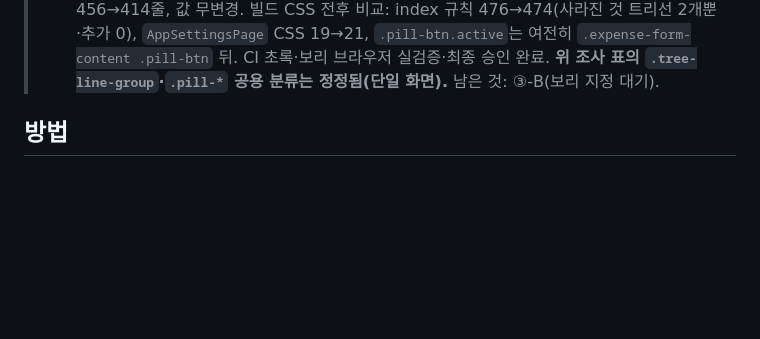
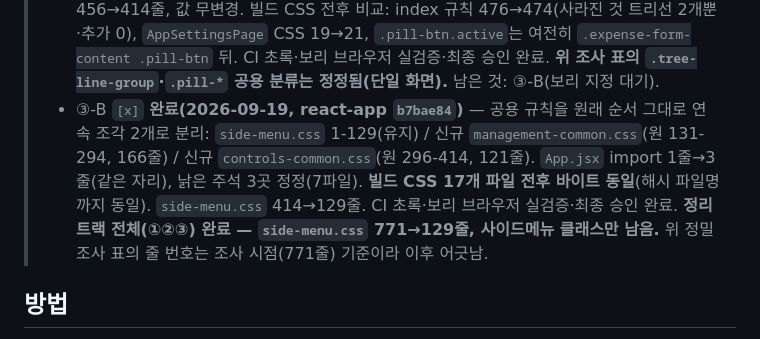
Before and after one commit to mung2nyang/ubiquitous-parakeet, a Markdown page: docs/ui-comparison-report.md, the part around the change. Rendered like a GitHub page; blank space fills up the shorter version.

```diff
--- a/docs/ui-comparison-report.md
+++ b/docs/ui-comparison-report.md
@@ -162,6 +162,12 @@
 >   19→21, `.pill-btn.active`는 여전히 `.expense-form-content .pill-btn` 뒤. CI 초록·보리 브라우저
 >   실검증·최종 승인 완료. **위 조사 표의 `.tree-line-group`·`.pill-*` 공용 분류는 정정됨(단일 화면).**
 >   남은 것: ③-B(보리 지정 대기).
+> - ③-B `[x]` **완료(2026-09-19, react-app `b7bae84`)** — 공용 규칙을 원래 순서 그대로 연속 조각 2개로
+>   분리: `side-menu.css` 1-129(유지) / 신규 `management-common.css`(원 131-294, 166줄) / 신규
+>   `controls-common.css`(원 296-414, 121줄). `App.jsx` import 1줄→3줄(같은 자리), 낡은 주석 3곳 정정(7파일).
+>   **빌드 CSS 17개 파일 전후 바이트 동일**(해시 파일명까지 동일). `side-menu.css` 414→129줄. CI 초록·보리
+>   브라우저 실검증·최종 승인 완료. **정리 트랙 전체(①②③) 완료 — `side-menu.css` 771→129줄, 사이드메뉴 클래스만
+>   남음.** 위 정밀 조사 표의 줄 번호는 조사 시점(771줄) 기준이라 이후 어긋남.
 
 
 ## 방법
```
Also changed, not shown: STATUS.md (+24 -21 lines).
